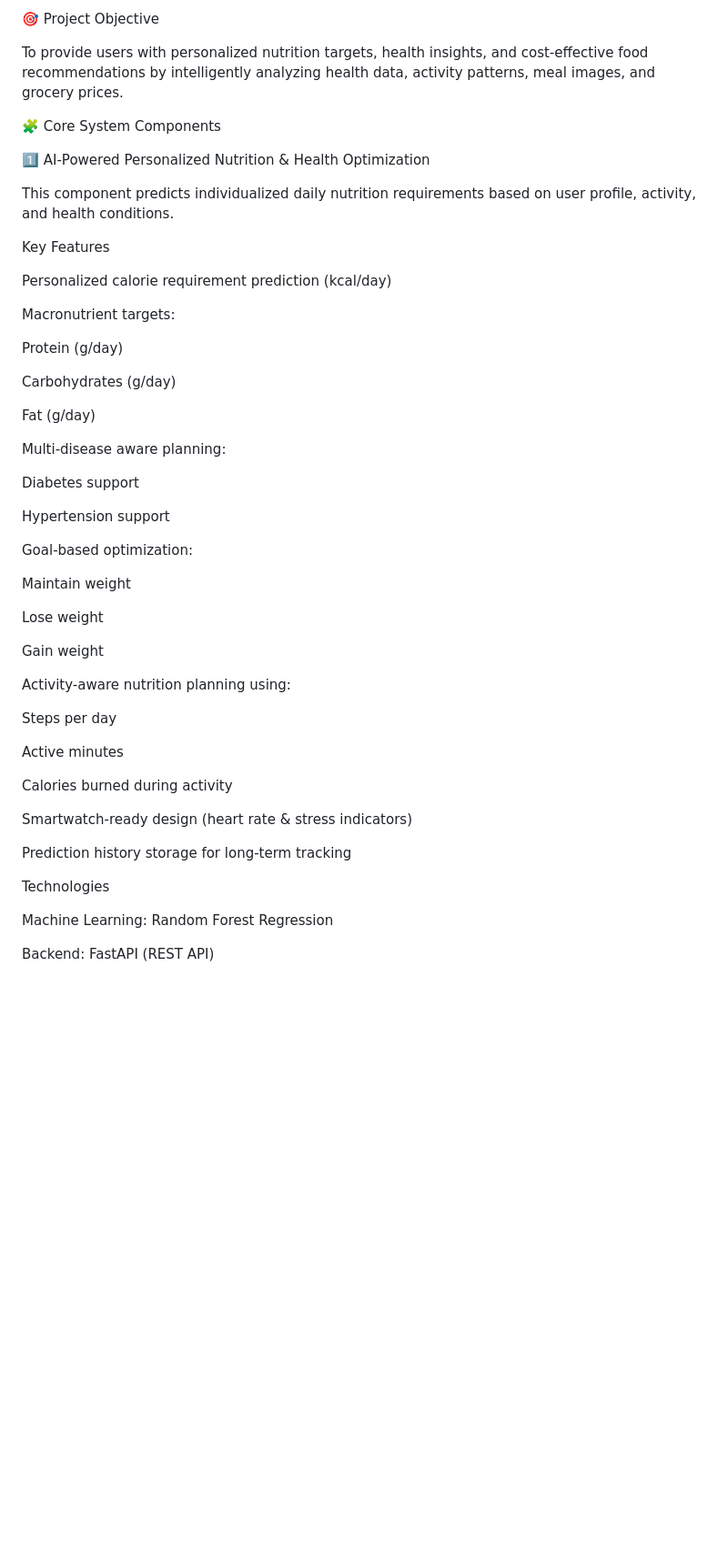
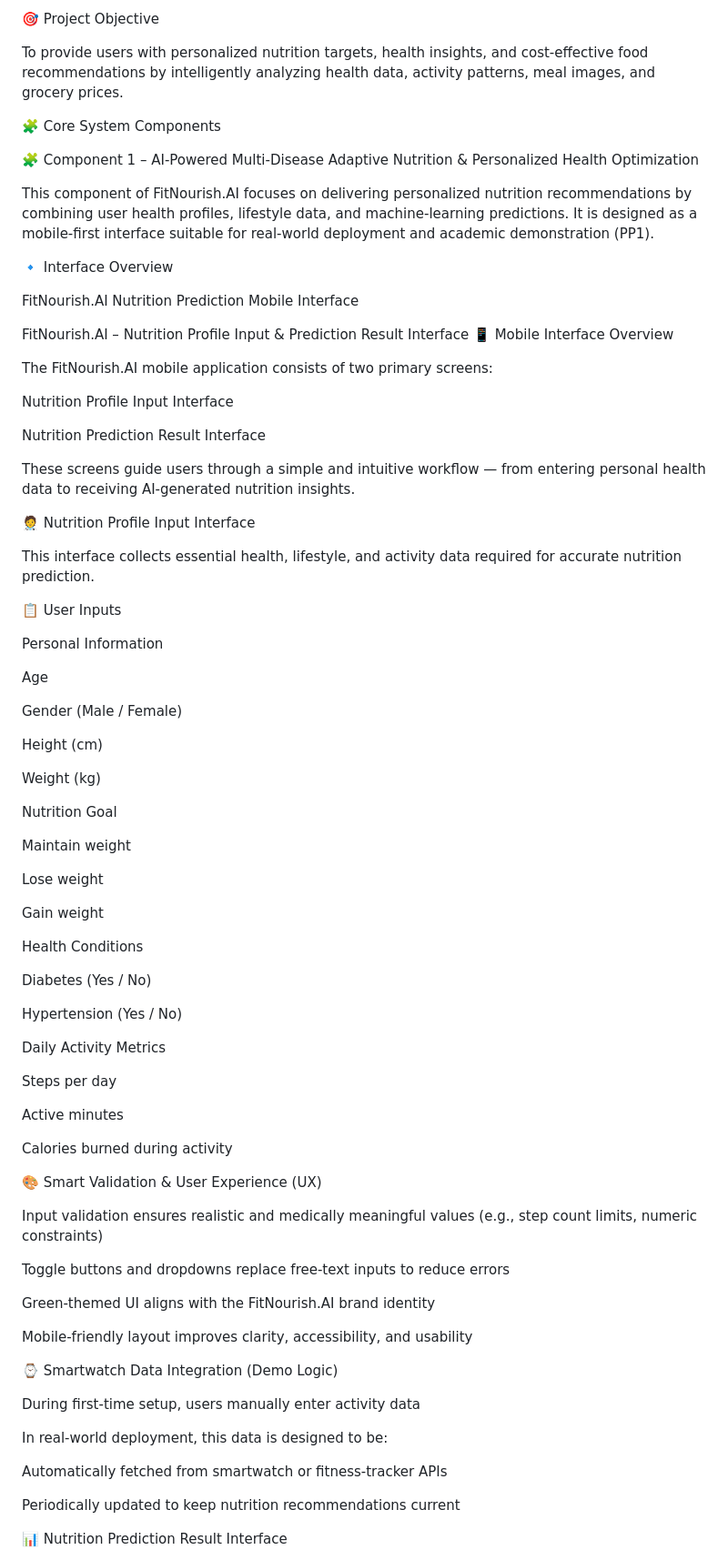
Before and after one commit to hasinduW/-FitNourish.AI, a Markdown page: README.md, the part around one of its changes. Shown at 91% size. GitHub-like rendering; blank space fills up the shorter version.

```diff
--- a/README.md
+++ b/README.md
@@ -7,30 +7,42 @@ To provide users with personalized nutrition targets, health insights, and cost-
 
 🧩 Core System Components
 
+🧩 Component 1 – AI-Powered Multi-Disease Adaptive Nutrition & Personalized Health Optimization
 
-1️⃣ AI-Powered Personalized Nutrition & Health Optimization
+This component of FitNourish.AI focuses on delivering personalized nutrition recommendations by combining user health profiles, lifestyle data, and machine-learning predictions. It is designed as a mobile-first interface suitable for real-world deployment and academic demonstration (PP1).
 
-This component predicts individualized daily nutrition requirements based on user profile, activity, and health conditions.
+🔹 Interface Overview
 
-Key Features
+FitNourish.AI Nutrition Prediction Mobile Interface
 
-Personalized calorie requirement prediction (kcal/day)
+FitNourish.AI – Nutrition Profile Input & Prediction Result Interface
+📱 Mobile Interface Overview
 
-Macronutrient targets:
+The FitNourish.AI mobile application consists of two primary screens:
 
-Protein (g/day)
+Nutrition Profile Input Interface
 
-Carbohydrates (g/day)
+Nutrition Prediction Result Interface
 
-Fat (g/day)
+These screens guide users through a simple and intuitive workflow — from entering personal health data to receiving AI-generated nutrition insights.
 
-Multi-disease aware planning:
+🧑‍⚕️ Nutrition Profile Input Interface
 
-Diabetes support
+This interface collects essential health, lifestyle, and activity data required for accurate nutrition prediction.
 
-Hypertension support
+📋 User Inputs
 
-Goal-based optimization:
+Personal Information
+
+Age
+
+Gender (Male / Female)
+
+Height (cm)
+
+Weight (kg)
+
+Nutrition Goal
 
 Maintain weight
 
@@ -38,7 +50,13 @@ Lose weight
 
 Gain weight
 
-Activity-aware nutrition planning using:
+Health Conditions
+
+Diabetes (Yes / No)
+
+Hypertension (Yes / No)
+
+Daily Activity Metrics
 
 Steps per day
 
@@ -46,12 +64,25 @@ Active minutes
 
 Calories burned during activity
 
-Smartwatch-ready design (heart rate & stress indicators)
+🎨 Smart Validation & User Experience (UX)
 
-Prediction history storage for long-term tracking
+Input validation ensures realistic and medically meaningful values (e.g., step count limits, numeric constraints)
 
-Technologies
+Toggle buttons and dropdowns replace free-text inputs to reduce errors
 
-Machine Learning: Random Forest Regression
+Green-themed UI aligns with the FitNourish.AI brand identity
 
-Backend: FastAPI (REST API)
+Mobile-friendly layout improves clarity, accessibility, and usability
+
+⌚ Smartwatch Data Integration (Demo Logic)
+
+During first-time setup, users manually enter activity data
+
+In real-world deployment, this data is designed to be:
+
+Automatically fetched from smartwatch or fitness-tracker APIs
+
+Periodically updated to keep nutrition recommendations current
+
+📊 Nutrition Prediction Result Interface
+
```
Also changed, not shown: other parts of README.md (+55 -0 lines).
